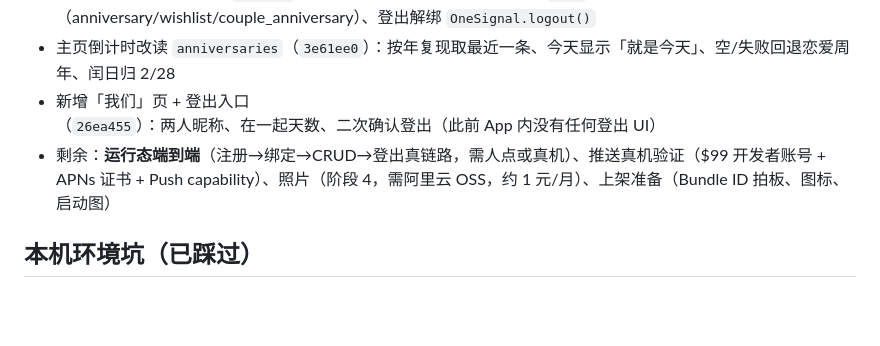
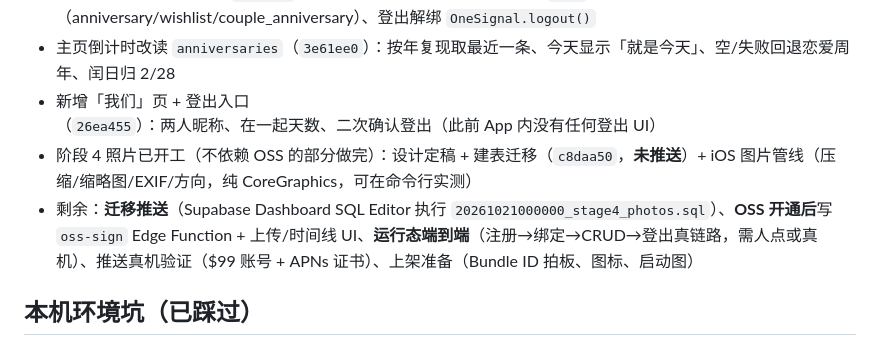
Before and after one commit to 910650692/LoveDiary, a Markdown page: CLAUDE.md, the part around the change. GitHub-like rendering; blank space fills up the shorter version.

Commit message:
docs: 同步阶段4 进度（管线完成，待推迁移与开通 OSS）

```diff
--- a/CLAUDE.md
+++ b/CLAUDE.md
@@ -33,7 +33,8 @@
 - iOS 阶段 3 推送侧完成（`d78e7da`）：权限申请只弹一次、通知点击按 `type` 切 Tab（anniversary/wishlist/couple_anniversary）、登出解绑 `OneSignal.logout()`
 - 主页倒计时改读 `anniversaries`（`3e61ee0`）：按年复现取最近一条、今天显示「就是今天」、空/失败回退恋爱周年、闰日归 2/28
 - 新增「我们」页 + 登出入口（`26ea455`）：两人昵称、在一起天数、二次确认登出（此前 App 内没有任何登出 UI）
-- 剩余：**运行态端到端**（注册→绑定→CRUD→登出真链路，需人点或真机）、推送真机验证（$99 开发者账号 + APNs 证书 + Push capability）、照片（阶段 4，需阿里云 OSS，约 1 元/月）、上架准备（Bundle ID 拍板、图标、启动图）
+- 阶段 4 照片已开工（不依赖 OSS 的部分做完）：设计定稿 + 建表迁移（`c8daa50`，**未推送**）+ iOS 图片管线（压缩/缩略图/EXIF/方向，纯 CoreGraphics，可在命令行实测）
+- 剩余：**迁移推送**（Supabase Dashboard SQL Editor 执行 `20261021000000_stage4_photos.sql`）、**OSS 开通后**写 `oss-sign` Edge Function + 上传/时间线 UI、**运行态端到端**（注册→绑定→CRUD→登出真链路，需人点或真机）、推送真机验证（$99 账号 + APNs 证书）、上架准备（Bundle ID 拍板、图标、启动图）
 
 ## 本机环境坑（已踩过）
 - Xcode 装完**必须打开一次**装附加组件，否则 `xcodebuild` 崩在 `IDESimulatorFoundation` 插件加载（缺 `/Library/Developer/PrivateFrameworks/CoreSimulator.framework`）
```
